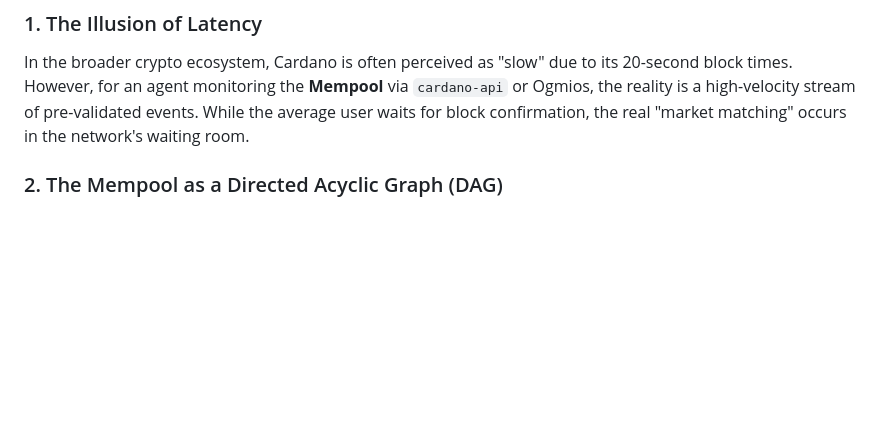
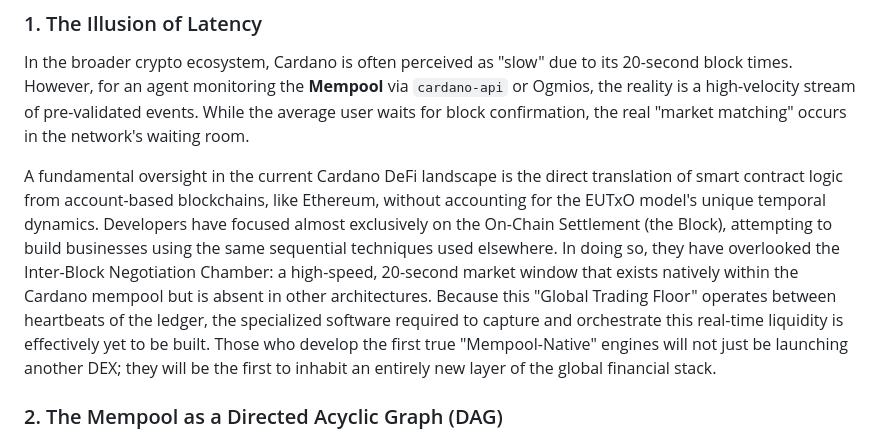
Before and after one commit to agocorona/cardano-cloud, a Markdown page: docs/The 20-Second Micro-Market in Cardano.md, the part around the change. Rendered like a GitHub page; blank space fills up the shorter version.

Commit message:
Enhance discussion on Cardano's DeFi and mempool dynamics
Expanded on the unique dynamics of Cardano's EUTxO model and its implications for DeFi development, emphasizing the importance of the mempool as a high-speed market window.

```diff
--- a/docs/The 20-Second Micro-Market in Cardano.md
+++ b/docs/The 20-Second Micro-Market in Cardano.md
@@ -4,6 +4,9 @@
 
 ### 1. The Illusion of Latency
 In the broader crypto ecosystem, Cardano is often perceived as "slow" due to its 20-second block times. However, for an agent monitoring the **Mempool** via `cardano-api` or Ogmios, the reality is a high-velocity stream of pre-validated events. While the average user waits for block confirmation, the real "market matching" occurs in the network's waiting room.
+
+
+A fundamental oversight in the current Cardano DeFi landscape is the direct translation of smart contract logic from account-based blockchains, like Ethereum, without accounting for the EUTxO model's unique temporal dynamics. Developers have focused almost exclusively on the On-Chain Settlement (the Block), attempting to build businesses using the same sequential techniques used elsewhere. In doing so, they have overlooked the Inter-Block Negotiation Chamber: a high-speed, 20-second market window that exists natively within the Cardano mempool but is absent in other architectures. Because this "Global Trading Floor" operates between heartbeats of the ledger, the specialized software required to capture and orchestrate this real-time liquidity is effectively yet to be built. Those who develop the first true "Mempool-Native" engines will not just be launching another DEX; they will be the first to inhabit an entirely new layer of the global financial stack.
 
 ### 2. The Mempool as a Directed Acyclic Graph (DAG)
 Unlike account-based models (Ethereum), where the mempool is a collection of uncertain intentions competing for a global state, the Cardano mempool is a **DAG of guaranteed consequences**.
```
